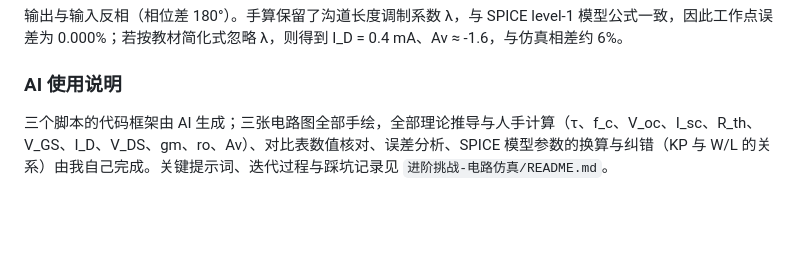
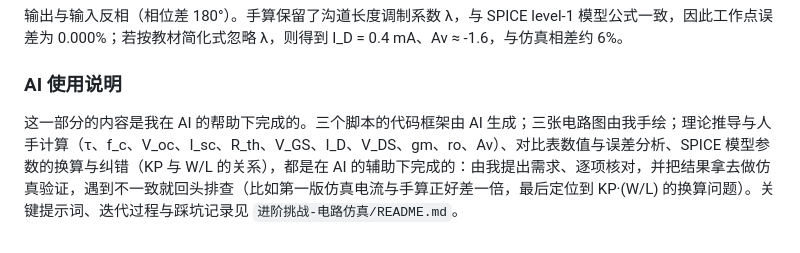
Before and after one commit to lljjliulian-del/Durian-Corner, a Markdown page: README.md, the part around the change. Drawn GitHub-style; blank space fills up the shorter version.

```diff
--- a/README.md
+++ b/README.md
@@ -211,4 +211,4 @@ timer 保存当前游戏循环的句柄。第一次点“开始游戏”时用 s
 
 ### AI 使用说明
 
-三个脚本的代码框架由 AI 生成；三张电路图全部手绘，全部理论推导与人手计算（τ、f_c、V_oc、I_sc、R_th、V_GS、I_D、V_DS、gm、ro、Av）、对比表数值核对、误差分析、SPICE 模型参数的换算与纠错（KP 与 W/L 的关系）由我自己完成。关键提示词、迭代过程与踩坑记录见 `进阶挑战-电路仿真/README.md`。
+这一部分的内容是我在 AI 的帮助下完成的。三个脚本的代码框架由 AI 生成；三张电路图由我手绘；理论推导与人手计算（τ、f_c、V_oc、I_sc、R_th、V_GS、I_D、V_DS、gm、ro、Av）、对比表数值与误差分析、SPICE 模型参数的换算与纠错（KP 与 W/L 的关系），都是在 AI 的辅助下完成的：由我提出需求、逐项核对，并把结果拿去做仿真验证，遇到不一致就回头排查（比如第一版仿真电流与手算正好差一倍，最后定位到 KP·(W/L) 的换算问题）。关键提示词、迭代过程与踩坑记录见 `进阶挑战-电路仿真/README.md`。
```
Also changed, not shown: 进阶挑战-电路仿真/README.md (+3 -2 lines).
